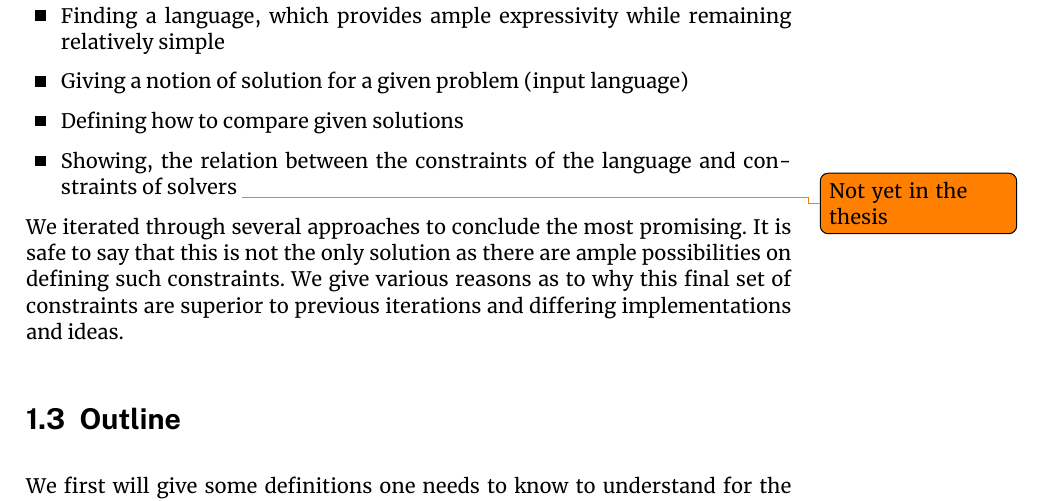
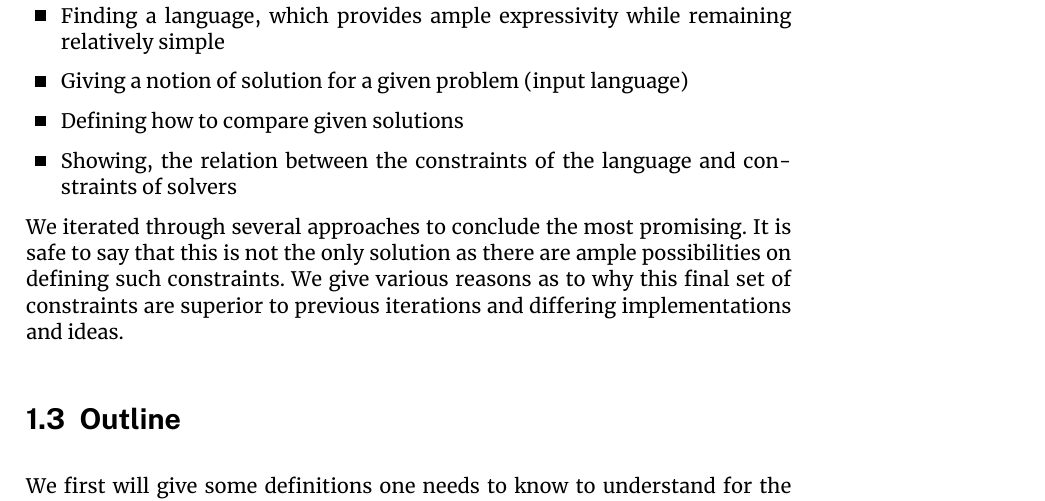
Before and after one commit to h0p3zZ/BScThesis, a LaTeX thesis (_tex/main-thesis.tex, which reads _tex/01-introduction.tex): part of page 7 of 25, cut so that both start at the same text. Compiled offline with XeLaTeX.

Commit message:
removed todo

```diff
--- a/_tex/01-introduction.tex
+++ b/_tex/01-introduction.tex
@@ -26,7 +26,7 @@ The objective consists of
     \item Finding a language, which provides ample expressivity while remaining relatively simple
     \item Giving a notion of solution for a given problem (input language)
     \item Defining how to compare given solutions
-    \item Showing, the relation between the constraints of the language and constraints of solvers \todo{Not yet in the thesis}
+    \item Showing, the relation between the constraints of the language and constraints of solvers
 \end{itemize}
 We iterated through several approaches to conclude the most promising. It is safe to say that this is not the only solution as there are ample possibilities on defining such constraints. We give various reasons as to why this final set of constraints are superior to previous iterations and differing implementations and ideas.
 
```
